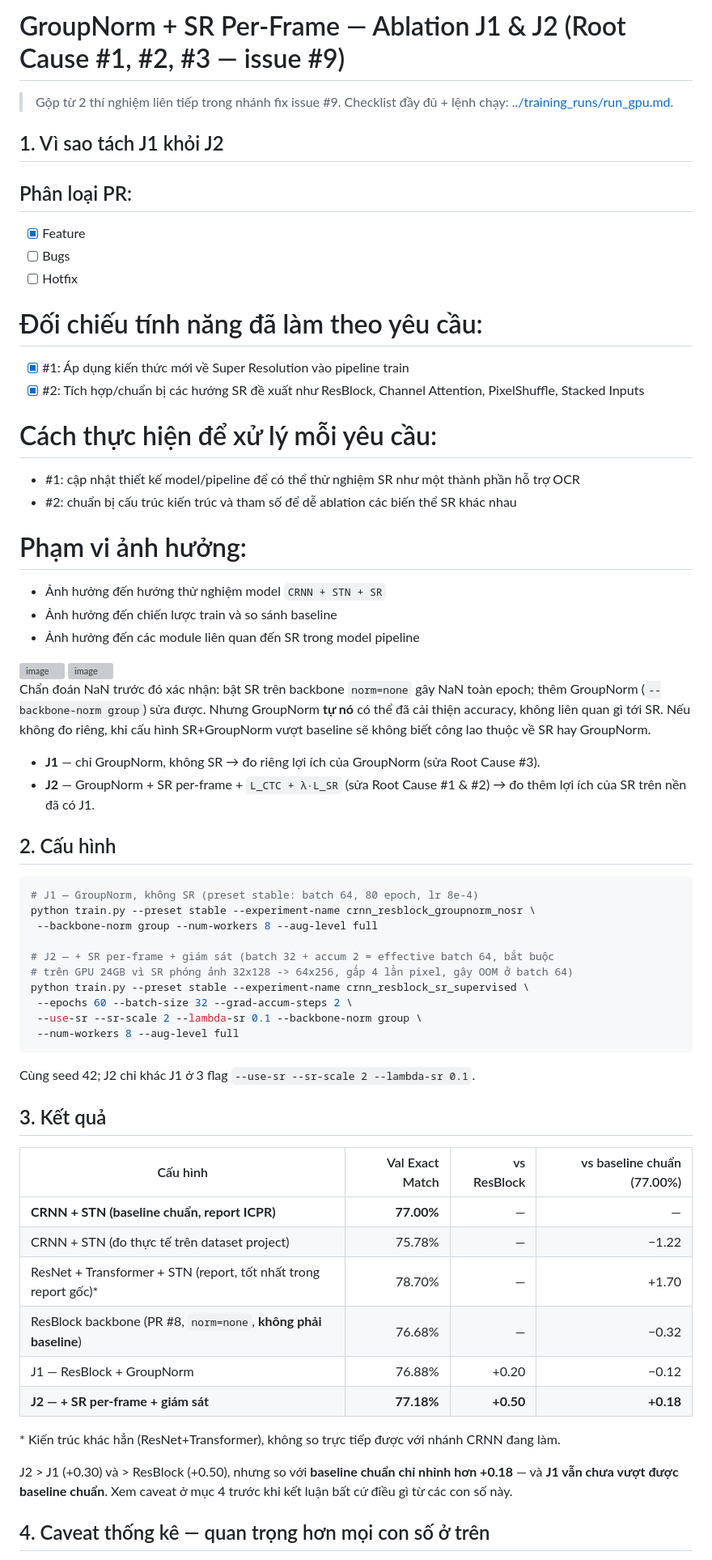
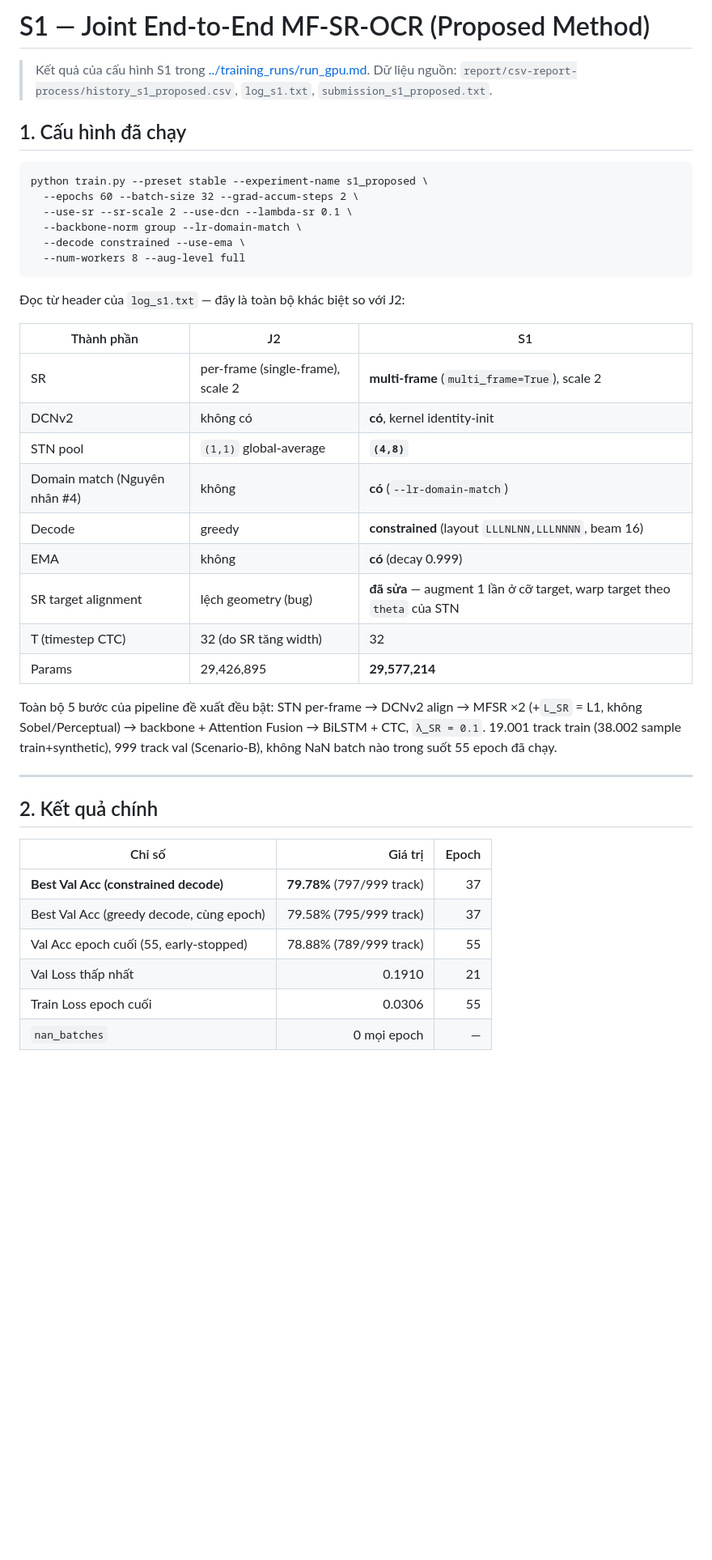
Before and after one commit to StevenThesisProjects/LowResolutionPlate, a Markdown page: README.md, the part around one of its changes. Shown at 81% size. Drawn GitHub-style; blank space fills up the shorter version; grey boxes are pictures that could not be loaded.

````diff
--- a/README.md
+++ b/README.md
@@ -1,71 +1,49 @@
-# GroupNorm + SR Per-Frame — Ablation J1 & J2 (Root Cause #1, #2, #3 — issue #9)
+# S1 — Joint End-to-End MF-SR-OCR (Proposed Method)
 
-> Gộp từ 2 thí nghiệm liên tiếp trong nhánh fix issue #9. Checklist đầy đủ + lệnh chạy: [../training_runs/run_gpu.md](../training_runs/run_gpu.md).
+> Kết quả của cấu hình S1 trong [../training_runs/run_gpu.md](../training_runs/run_gpu.md).
+> Dữ liệu nguồn: `report/csv-report-process/history_s1_proposed.csv`,
+> `log_s1.txt`, `submission_s1_proposed.txt`.
 
-## 1. Vì sao tách J1 khỏi J2
+## 1. Cấu hình đã chạy
 
-## Phân loại PR:
-
-- [x] Feature
-- [ ] Bugs
-- [ ] Hotfix
-
-# Đối chiếu tính năng đã làm theo yêu cầu:
-
-- [x] #1: Áp dụng kiến thức mới về Super Resolution vào pipeline train
-- [x] #2: Tích hợp/chuẩn bị các hướng SR đề xuất như ResBlock, Channel Attention, PixelShuffle, Stacked Inputs
-
-# Cách thực hiện để xử lý mỗi yêu cầu:
-
-- #1: cập nhật thiết kế model/pipeline để có thể thử nghiệm SR như một thành phần hỗ trợ OCR
-- #2: chuẩn bị cấu trúc kiến trúc và tham số để dễ ablation các biến thể SR khác nhau
-
-# Phạm vi ảnh hưởng:
-
-- Ảnh hưởng đến hướng thử nghiệm model `CRNN + STN + SR`
-- Ảnh hưởng đến chiến lược train và so sánh baseline
-- Ảnh hưởng đến các module liên quan đến SR trong model pipeline
-
-<img width="714" height="740" alt="image" src="https://github.com/user-attachments/assets/c44cf3b5-a7a5-44b4-a436-d98c94ab390b" />
-
-<img width="1171" height="784" alt="image" src="https://github.com/user-attachments/assets/de97c15f-a2c0-46f7-9ce8-a719da2c3f78" />
-
-Chẩn đoán NaN trước đó xác nhận: bật SR trên backbone `norm=none` gây NaN toàn epoch; thêm GroupNorm (`--backbone-norm group`) sửa được. Nhưng GroupNorm **tự nó** có thể đã cải thiện accuracy, không liên quan gì tới SR. Nếu không đo riêng, khi cấu hình SR+GroupNorm vượt baseline sẽ không biết công lao thuộc về SR hay GroupNorm.
-
-- **J1** — chỉ GroupNorm, không SR → đo riêng lợi ích của GroupNorm (sửa Root Cause #3).
-- **J2** — GroupNorm + SR per-frame + `L_CTC + λ·L_SR` (sửa Root Cause #1 & #2) → đo thêm lợi ích của SR trên nền đã có J1.
-
-## 2. Cấu hình
-
-```bash
-# J1 — GroupNorm, không SR (preset stable: batch 64, 80 epoch, lr 8e-4)
-python train.py --preset stable --experiment-name crnn_resblock_groupnorm_nosr \
- --backbone-norm group --num-workers 8 --aug-level full
-
-# J2 — + SR per-frame + giám sát (batch 32 + accum 2 = effective batch 64, bắt buộc
-# trên GPU 24GB vì SR phóng ảnh 32x128 -> 64x256, gấp 4 lần pixel, gây OOM ở batch 64)
-python train.py --preset stable --experiment-name crnn_resblock_sr_supervised \
- --epochs 60 --batch-size 32 --grad-accum-steps 2 \
- --use-sr --sr-scale 2 --lambda-sr 0.1 --backbone-norm group \
- --num-workers 8 --aug-level full
+```
+python train.py --preset stable --experiment-name s1_proposed \
+  --epochs 60 --batch-size 32 --grad-accum-steps 2 \
+  --use-sr --sr-scale 2 --use-dcn --lambda-sr 0.1 \
+  --backbone-norm group --lr-domain-match \
+  --decode constrained --use-ema \
+  --num-workers 8 --aug-level full
 ```
 
-Cùng seed 42; J2 chỉ khác J1 ở 3 flag `--use-sr --sr-scale 2 --lambda-sr 0.1`.
+Đọc từ header của `log_s1.txt` — đây là toàn bộ khác biệt so với J2:
 
-## 3. Kết quả
+| Thành phần | J2 | S1 |
+|---|---|---|
+| SR | per-frame (single-frame), scale 2 | **multi-frame** (`multi_frame=True`), scale 2 |
+| DCNv2 | không có | **có**, kernel identity-init |
+| STN pool | `(1,1)` global-average | **`(4,8)`** |
+| Domain match (Nguyên nhân #4) | không | **có** (`--lr-domain-match`) |
+| Decode | greedy | **constrained** (layout `LLLNLNN,LLLNNNN`, beam 16) |
+| EMA | không | **có** (decay 0.999) |
+| SR target alignment | lệch geometry (bug) | **đã sửa** — augment 1 lần ở cỡ target, warp target theo `theta` của STN |
+| T (timestep CTC) | 32 (do SR tăng width) | 32 |
+| Params | 29,426,895 | **29,577,214** |
 
-| Cấu hình                                                         | Val Exact Match | vs ResBlock | vs baseline chuẩn (77.00%) |
-| ---------------------------------------------------------------- | --------------: | ----------: | -------------------------: |
-| **CRNN + STN (baseline chuẩn, report ICPR)**                     |      **77.00%** |           — |                          — |
-| CRNN + STN (đo thực tế trên dataset project)                     |          75.78% |           — |                      −1.22 |
-| ResNet + Transformer + STN (report, tốt nhất trong report gốc)\* |          78.70% |           — |                      +1.70 |
-| ResBlock backbone (PR #8, `norm=none`, **không phải baseline**)  |          76.68% |           — |                      −0.32 |
-| J1 — ResBlock + GroupNorm                                        |          76.88% |       +0.20 |                      −0.12 |
-| **J2 — + SR per-frame + giám sát**                               |      **77.18%** |   **+0.50** |                  **+0.18** |
+Toàn bộ 5 bước của pipeline đề xuất đều bật: STN per-frame → DCNv2 align → MFSR ×2
+(+`L_SR` = L1, không Sobel/Perceptual) → backbone + Attention Fusion → BiLSTM + CTC,
+`λ_SR = 0.1`. 19.001 track train (38.002 sample train+synthetic), 999 track val
+(Scenario-B), không NaN batch nào trong suốt 55 epoch đã chạy.
 
-\* Kiến trúc khác hẳn (ResNet+Transformer), không so trực tiếp được với nhánh CRNN đang làm.
+---
 
-J2 > J1 (+0.30) và > ResBlock (+0.50), nhưng so với **baseline chuẩn chỉ nhỉnh hơn +0.18** — và **J1 vẫn chưa vượt được baseline chuẩn**. Xem caveat ở mục 4 trước khi kết luận bất cứ điều gì từ các con số này.
+## 2. Kết quả chính
 
-## 4. Caveat thống kê — quan trọng hơn mọi con số ở trên
+| Chỉ số | Giá trị | Epoch |
+|---|---:|---:|
+| **Best Val Acc (constrained decode)** | **79.78%** (797/999 track) | 37 |
+| Best Val Acc (greedy decode, cùng epoch) | 79.58% (795/999 track) | 37 |
+| Val Acc epoch cuối (55, early-stopped) | 78.88% (789/999 track) | 55 |
+| Val Loss thấp nhất | 0.1910 | 21 |
+| Train Loss epoch cuối | 0.0306 | 55 |
+| `nan_batches` | 0 mọi epoch | — |
 
````
Also changed, not shown: other parts of README.md (+118 -15 lines).
